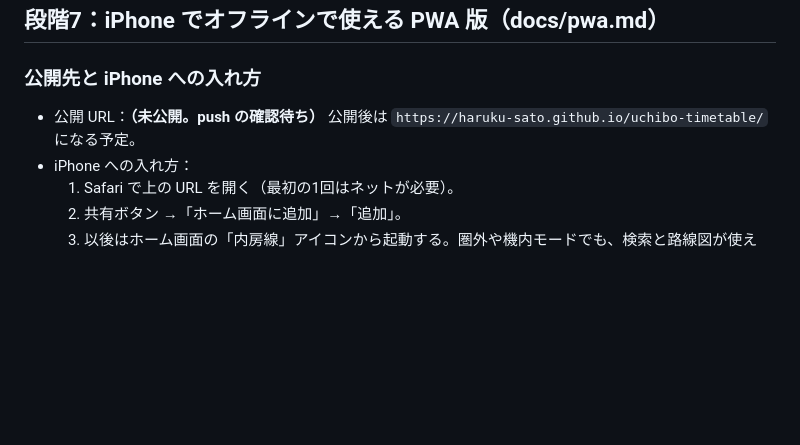
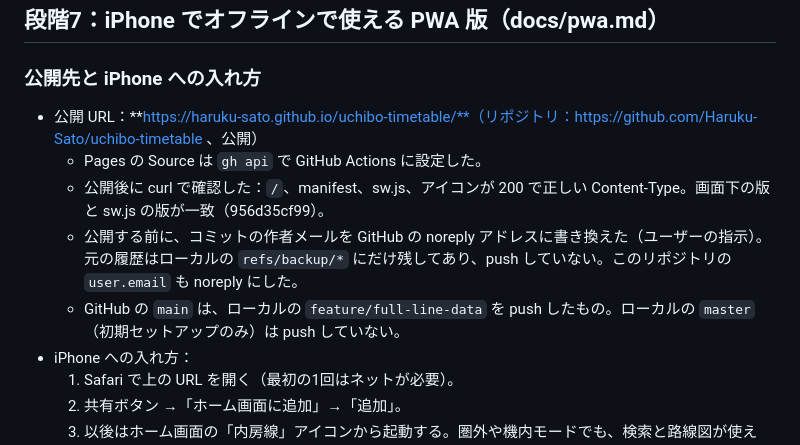
Before and after one commit to Haruku-Sato/uchibo-timetable, a Markdown page: REVIEW.md, the part around the change. Rendered like a GitHub page; blank space fills up the shorter version.

Commit message:
REVIEW: 段階7の公開 URL と公開時の作業を記録
Co-Authored-By: Claude Opus 5.5 <noreply@anthropic.com>

```diff
--- a/REVIEW.md
+++ b/REVIEW.md
@@ -3,7 +3,12 @@
 ## 段階7：iPhone でオフラインで使える PWA 版（docs/pwa.md）
 
 ### 公開先と iPhone への入れ方
-- 公開 URL：**（未公開。push の確認待ち）** 公開後は `https://haruku-sato.github.io/uchibo-timetable/` になる予定。
+- 公開 URL：**https://haruku-sato.github.io/uchibo-timetable/**（リポジトリ：https://github.com/Haruku-Sato/uchibo-timetable 、公開）
+  - Pages の Source は `gh api` で GitHub Actions に設定した。
+  - 公開後に curl で確認した：`/`、manifest、sw.js、アイコンが 200 で正しい Content-Type。画面下の版と sw.js の版が一致（956d35cf99）。
+  - 公開する前に、コミットの作者メールを GitHub の noreply アドレスに書き換えた（ユーザーの指示）。
+    元の履歴はローカルの `refs/backup/*` にだけ残してあり、push していない。このリポジトリの `user.email` も noreply にした。
+  - GitHub の `main` は、ローカルの `feature/full-line-data` を push したもの。ローカルの `master`（初期セットアップのみ）は push していない。
 - iPhone への入れ方：
   1. Safari で上の URL を開く（最初の1回はネットが必要）。
   2. 共有ボタン →「ホーム画面に追加」→「追加」。
```
